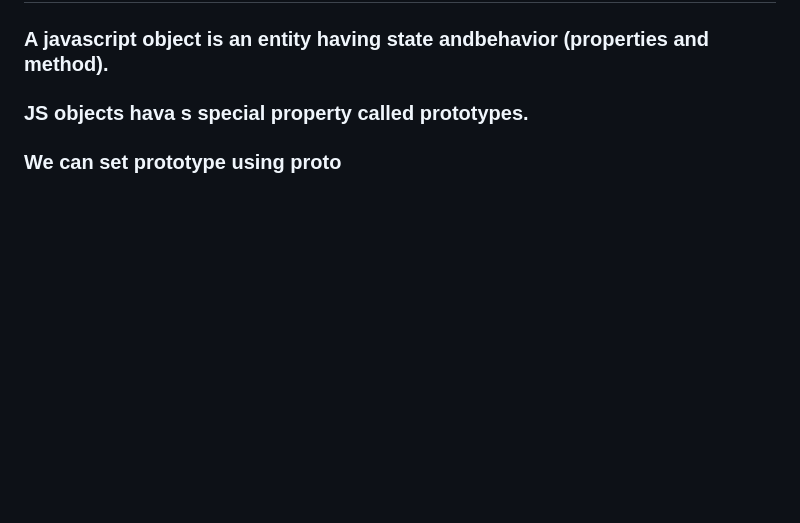
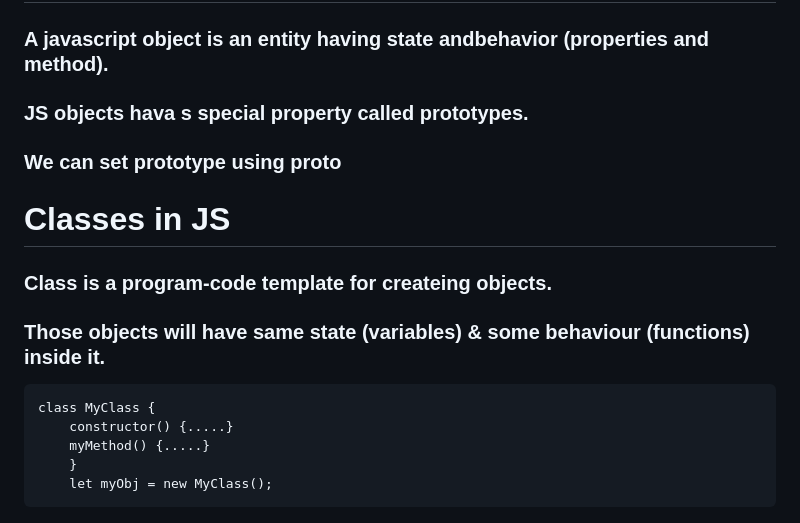
Before and after one commit to anshulyadav1791/js.notes, a Markdown page: README.md, the part around the change. GitHub-like rendering; blank space fills up the shorter version.

```diff
--- a/README.md
+++ b/README.md
@@ -338,3 +338,11 @@ e.target, e.type, e.clintX, e.clientY
 ### A javascript object is an entity having state andbehavior (properties  and method).
 ### JS objects hava s special property called prototypes.
 ### We can set prototype using __proto__
+# Classes in JS
+### Class is a program-code template for createing objects.
+### Those objects will have same state (variables) & some behaviour (functions) inside it.
+    class MyClass {
+        constructor() {.....}
+        myMethod() {.....}
+        }
+        let myObj = new MyClass();
```
